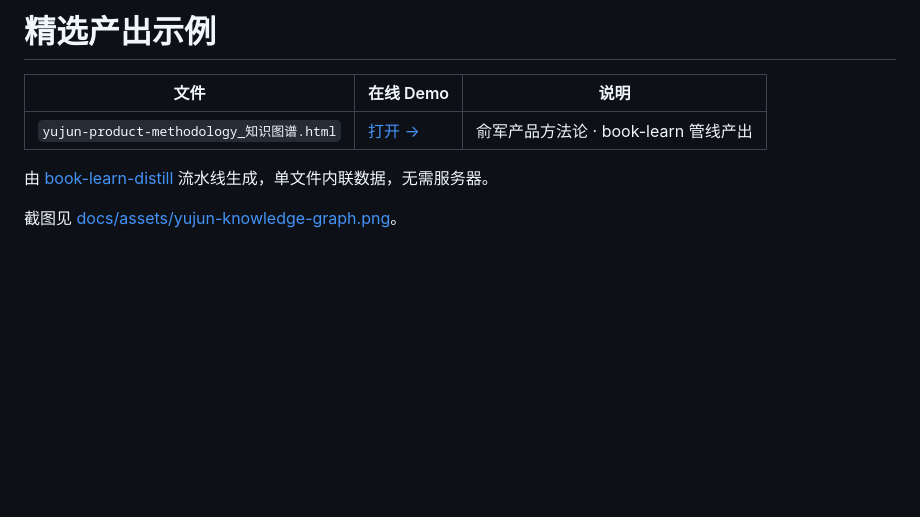
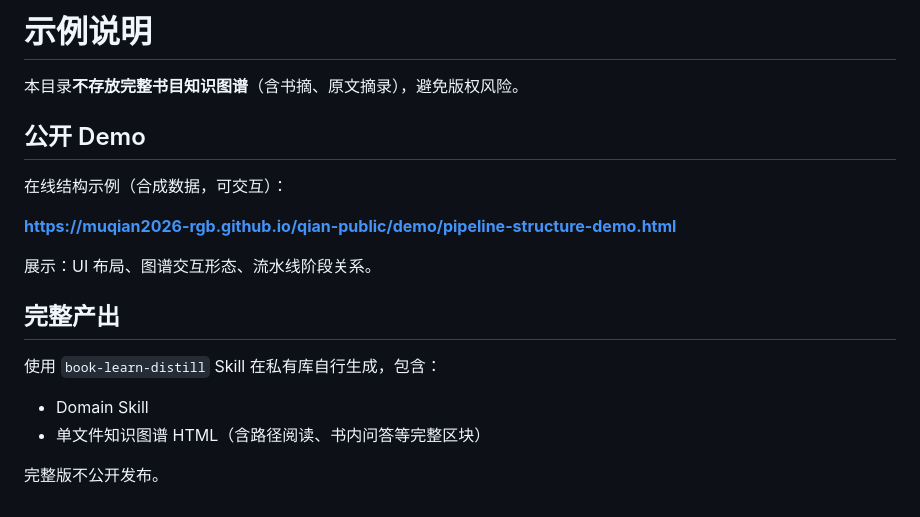
Before and after one commit to muqian2026-rgb/qian-public, a Markdown page: examples/README.md, the part around the change. Rendered like a GitHub page; blank space fills up the shorter version.

```diff
--- a/examples/README.md
+++ b/examples/README.md
@@ -1,9 +1,20 @@
-# 精选产出示例
+# 示例说明
 
-| 文件 | 在线 Demo | 说明 |
-|------|-----------|------|
-| `yujun-product-methodology_知识图谱.html` | [打开 →](https://muqian2026-rgb.github.io/qian-public/demo/yujun-product-methodology.html) | 俞军产品方法论 · book-learn 管线产出 |
+本目录**不存放完整书目知识图谱**（含书摘、原文摘录），避免版权风险。
 
-由 [book-learn-distill](../book-learn-distill/) 流水线生成，单文件内联数据，无需服务器。
+## 公开 Demo
 
-截图见 [docs/assets/yujun-knowledge-graph.png](../docs/assets/yujun-knowledge-graph.png)。
+在线结构示例（合成数据，可交互）：
+
+**https://muqian2026-rgb.github.io/qian-public/demo/pipeline-structure-demo.html**
+
+展示：UI 布局、图谱交互形态、流水线阶段关系。
+
+## 完整产出
+
+使用 `book-learn-distill` Skill 在私有库自行生成，包含：
+
+- Domain Skill
+- 单文件知识图谱 HTML（含路径阅读、书内问答等完整区块）
+
+完整版不公开发布。
```
Also changed, not shown: README.md (+18 -16 lines), book-learn-distill/README.md (+5 -1 lines), docs/assets/pipeline-structure-demo.png (added), docs/assets/yujun-knowledge-graph.png (deleted), 6 other files.
